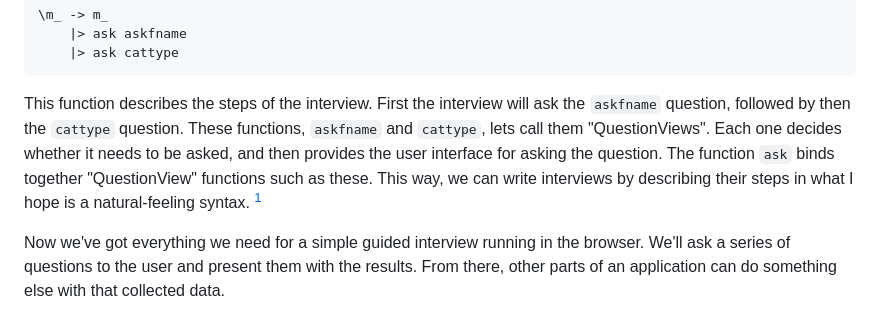
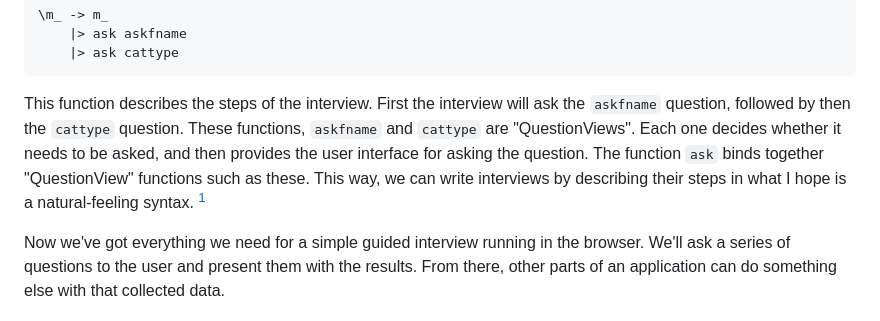
Before and after one commit to NateV/Inquisimin-Elm, a Markdown page: README.md, the part around the change. Rendered like a GitHub page.

````diff
--- a/README.md
+++ b/README.md
@@ -97,7 +97,7 @@ The middle component needs a little explanation:
     |> ask cattype
 ```
 
-This function describes the steps of the interview. First the interview will ask the `askfname` question, followed by then the `cattype` question. These functions, `askfname` and `cattype`, lets call them "QuestionViews". Each one decides whether it needs to be asked, and then provides the user interface for asking the question. The function `ask` binds together "QuestionView" functions such as these. This way, we can write interviews by describing their steps in what I hope is a natural-feeling syntax. [^Either]
+This function describes the steps of the interview. First the interview will ask the `askfname` question, followed by then the `cattype` question. These functions, `askfname` and `cattype` are "QuestionViews". Each one decides whether it needs to be asked, and then provides the user interface for asking the question. The function `ask` binds together "QuestionView" functions such as these. This way, we can write interviews by describing their steps in what I hope is a natural-feeling syntax. [^Either]
 
 [^Either]: If you are familiar with the Either monad, `ask` and the `Interviewer a b` type basically work like the Either monad.
 
````
